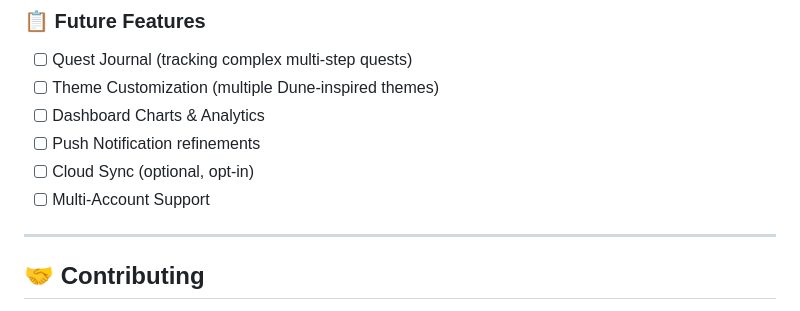
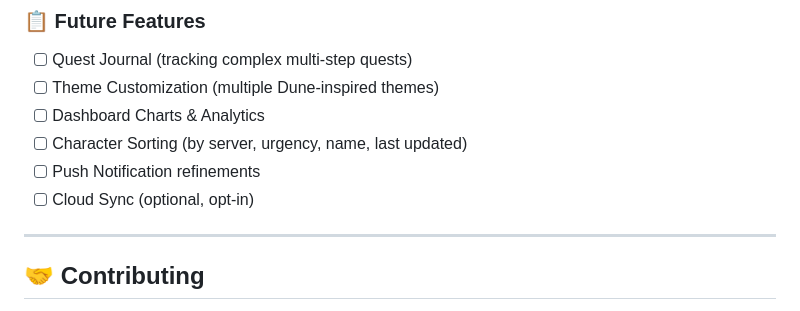
Before and after one commit to StarTuz/dune-awakening-companion, a Markdown page: README.md, the part around the change. Rendered like a GitHub page.

Commit message:
docs: Replace Multi-Account with Character Sorting in roadmap
Multi-Account Support provided little value since users can already
create unlimited characters. Character Sorting is more practical:
- Sort by server/region
- Sort by urgency (expiring soonest first)
- Sort by name (A-Z)
- Sort by last updated

```diff
--- a/README.md
+++ b/README.md
@@ -243,9 +243,9 @@ lib/
 - [ ] Quest Journal (tracking complex multi-step quests)
 - [ ] Theme Customization (multiple Dune-inspired themes)
 - [ ] Dashboard Charts & Analytics
+- [ ] Character Sorting (by server, urgency, name, last updated)
 - [ ] Push Notification refinements
 - [ ] Cloud Sync (optional, opt-in)
-- [ ] Multi-Account Support
 
 ---
 
```
